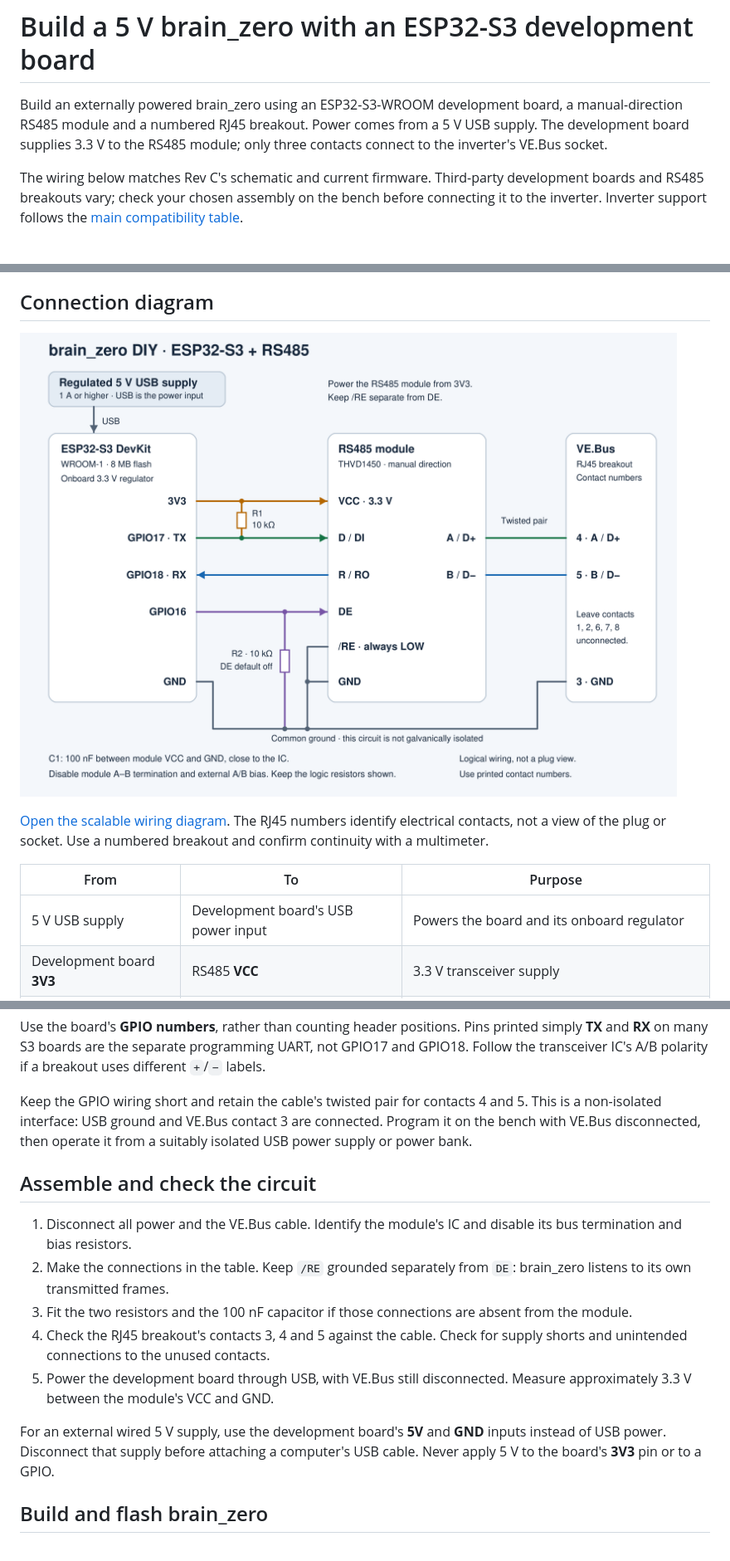
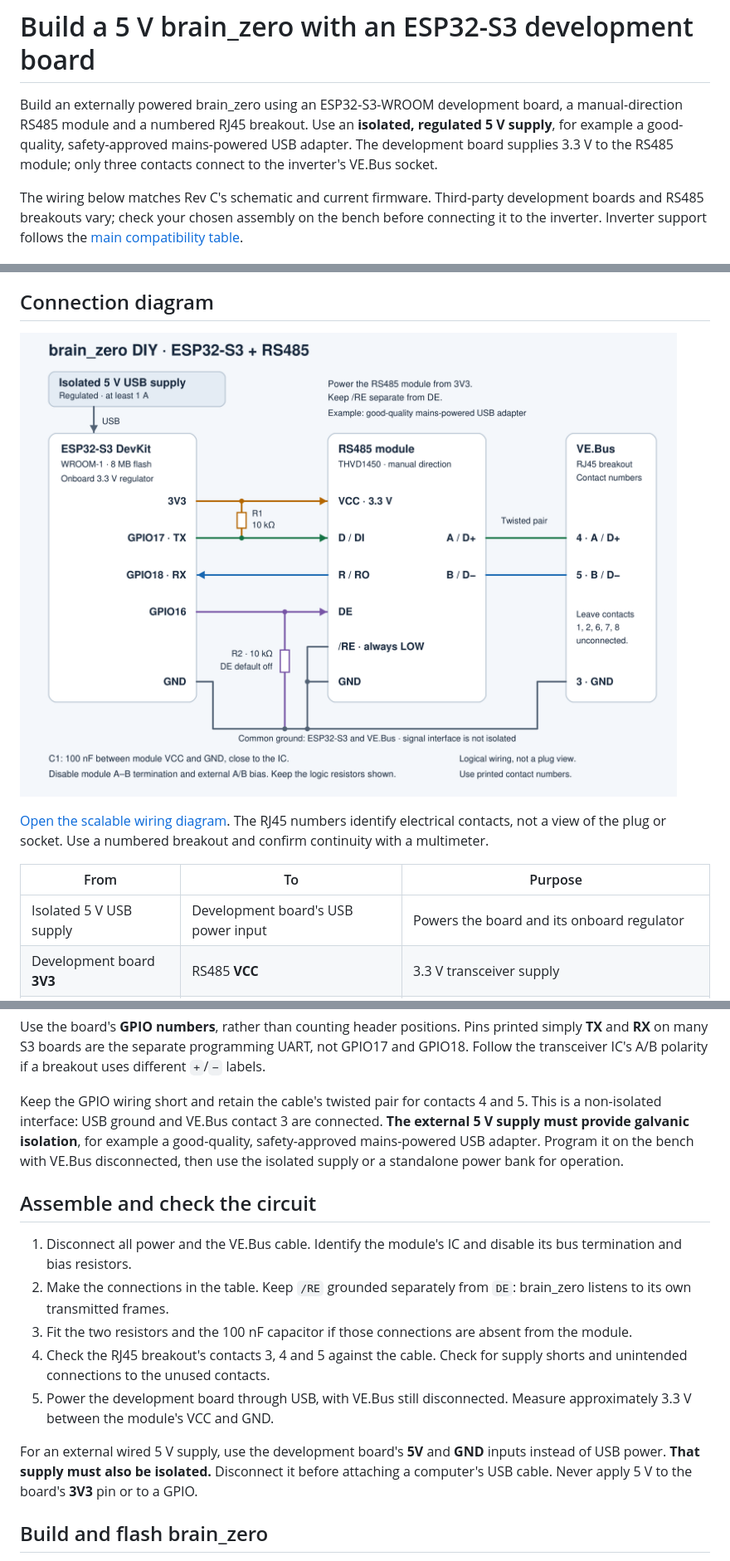
Before and after one commit to mjpalmowski/brain_zero, a Markdown page: docs/diy-esp32-s3.md, 3 parts joined by grey strips. Shown at 83% size. GitHub-like rendering; pictures changed too: docs/images/diy-esp32-s3-wiring.png.

Commit message:
Require an isolated 5 V supply in the DIY guide

```diff
--- a/docs/diy-esp32-s3.md
+++ b/docs/diy-esp32-s3.md
@@ -1,6 +1,6 @@
 # Build a 5 V brain_zero with an ESP32-S3 development board
 
-Build an externally powered brain_zero using an ESP32-S3-WROOM development board, a manual-direction RS485 module and a numbered RJ45 breakout. Power comes from a 5 V USB supply. The development board supplies 3.3 V to the RS485 module; only three contacts connect to the inverter's VE.Bus socket.
+Build an externally powered brain_zero using an ESP32-S3-WROOM development board, a manual-direction RS485 module and a numbered RJ45 breakout. Use an **isolated, regulated 5 V supply**, for example a good-quality, safety-approved mains-powered USB adapter. The development board supplies 3.3 V to the RS485 module; only three contacts connect to the inverter's VE.Bus socket.
 
 The wiring below matches Rev C's schematic and current firmware. Third-party development boards and RS485 breakouts vary; check your chosen assembly on the bench before connecting it to the inverter. Inverter support follows the [main compatibility table](../README.md#multiplus-ii-compatibility).
 
@@ -33,7 +33,7 @@ Disable the module's **120 Ω A-to-B termination** and any external **A/B pull-u
 
 | From | To | Purpose |
 | --- | --- | --- |
-| 5 V USB supply | Development board's USB power input | Powers the board and its onboard regulator |
+| Isolated 5 V USB supply | Development board's USB power input | Powers the board and its onboard regulator |
 | Development board **3V3** | RS485 **VCC** | 3.3 V transceiver supply |
 | Development board **GND** | RS485 **GND** and RJ45 **contact 3** | Common signal reference |
 | **GPIO17** | RS485 **D / DI** | UART transmit data |
@@ -50,7 +50,7 @@ Leave RJ45 contacts **1, 2, 6, 7 and 8 unconnected in this build**. Contact 2 is
 
 Use the board's **GPIO numbers**, rather than counting header positions. Pins printed simply **TX** and **RX** on many S3 boards are the separate programming UART, not GPIO17 and GPIO18. Follow the transceiver IC's A/B polarity if a breakout uses different `+`/`−` labels.
 
-Keep the GPIO wiring short and retain the cable's twisted pair for contacts 4 and 5. This is a non-isolated interface: USB ground and VE.Bus contact 3 are connected. Program it on the bench with VE.Bus disconnected, then operate it from a suitably isolated USB power supply or power bank.
+Keep the GPIO wiring short and retain the cable's twisted pair for contacts 4 and 5. This is a non-isolated interface: USB ground and VE.Bus contact 3 are connected. **The external 5 V supply must provide galvanic isolation**, for example a good-quality, safety-approved mains-powered USB adapter. Program it on the bench with VE.Bus disconnected, then use the isolated supply or a standalone power bank for operation.
 
 ## Assemble and check the circuit
 
@@ -60,7 +60,7 @@ Keep the GPIO wiring short and retain the cable's twisted pair for contacts 4 an
 4. Check the RJ45 breakout's contacts 3, 4 and 5 against the cable. Check for supply shorts and unintended connections to the unused contacts.
 5. Power the development board through USB, with VE.Bus still disconnected. Measure approximately 3.3 V between the module's VCC and GND.
 
-For an external wired 5 V supply, use the development board's **5V** and **GND** inputs instead of USB power. Disconnect that supply before attaching a computer's USB cable. Never apply 5 V to the board's **3V3** pin or to a GPIO.
+For an external wired 5 V supply, use the development board's **5V** and **GND** inputs instead of USB power. **That supply must also be isolated.** Disconnect it before attaching a computer's USB cable. Never apply 5 V to the board's **3V3** pin or to a GPIO.
 
 ## Build and flash brain_zero
 
```
Also changed, not shown: other parts of docs/diy-esp32-s3.md (+2 -2 lines), 1 other file.
